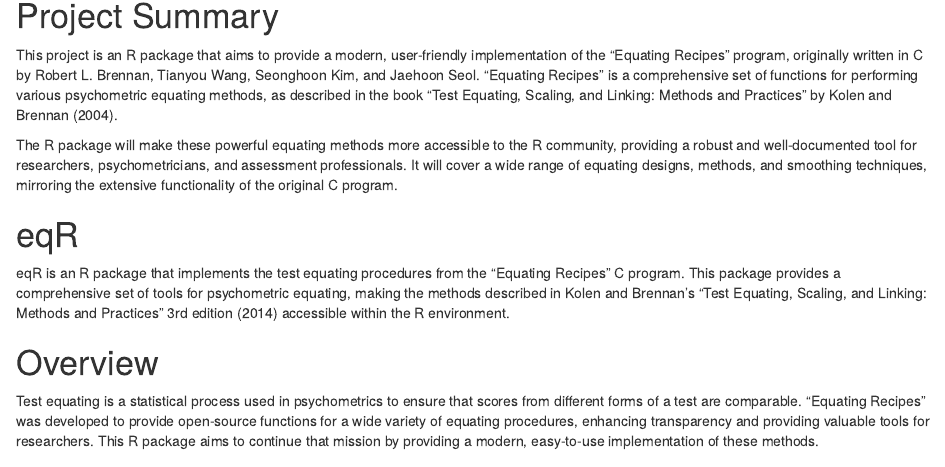
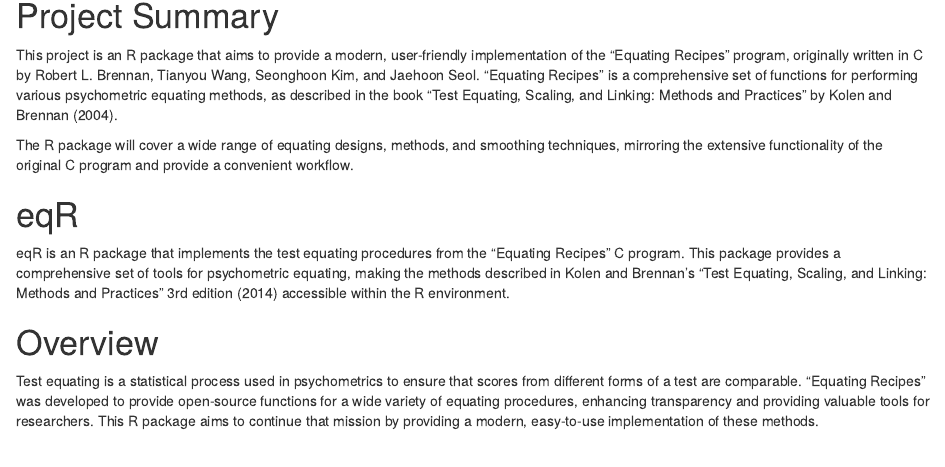
Before and after one commit to ipfleger/eqR, an R Markdown document (README.Rmd): the page in a window 1100 px wide, from 140 px down. Rendered offline with R 4.5, knitr and Pandoc, with nearby package versions.

Commit message:
Update README with improved project description
Revised project summary for clarity and completeness.

```diff
--- a/README.Rmd
+++ b/README.Rmd
@@ -9,7 +9,7 @@ output: html_document
 
 This project is an R package that aims to provide a modern, user-friendly implementation of the "Equating Recipes" program, originally written in C by Robert L. Brennan, Tianyou Wang, Seonghoon Kim, and Jaehoon Seol. "Equating Recipes" is a comprehensive set of functions for performing various psychometric equating methods, as described in the book "Test Equating, Scaling, and Linking: Methods and Practices" by Kolen and Brennan (2004).
 
-The R package will make these powerful equating methods more accessible to the R community, providing a robust and well-documented tool for researchers, psychometricians, and assessment professionals. It will cover a wide range of equating designs, methods, and smoothing techniques, mirroring the extensive functionality of the original C program.
+The R package will cover a wide range of equating designs, methods, and smoothing techniques, mirroring the extensive functionality of the original C program and provide a convenient workflow.
 
 # eqR
 
```
